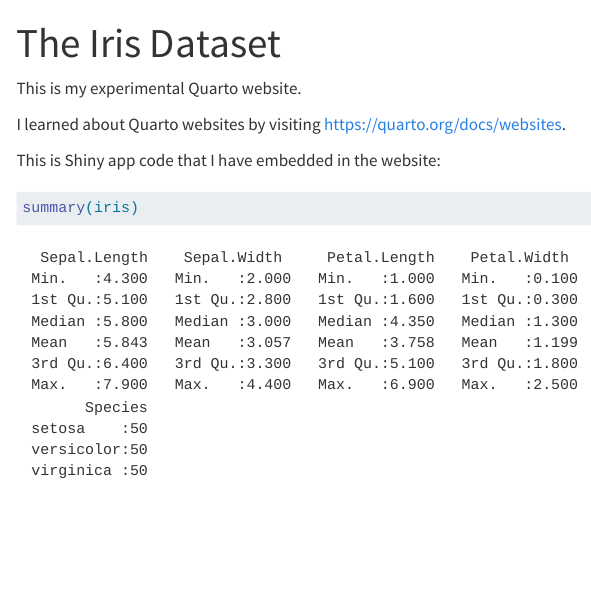
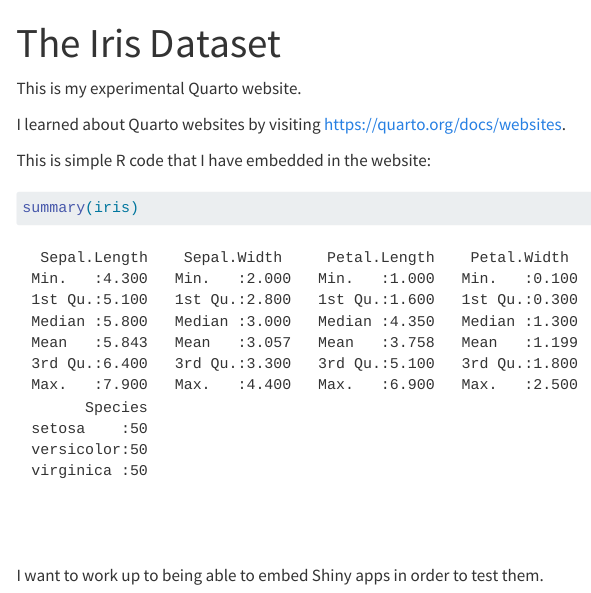
Before and after one commit to DSD-resilience/my-Quarto-site-x, a Quarto document (index.qmd): the page in a window 1100 px wide, from its top. Rendered offline with R 4.5, knitr and Pandoc in place of Quarto, with nearby package versions; menus at the side of the page are left out.

Commit message:
website updates

````diff
--- a/index.qmd
+++ b/index.qmd
@@ -6,9 +6,11 @@ This is my experimental Quarto website.
 
 I learned about Quarto websites by visiting <https://quarto.org/docs/websites>.
 
-This is Shiny app code that I have embedded in the website:
+This is simple R code that I have embedded in the website:
 
 ```{r simple-code}
 summary(iris)
 
 ```
+
+I want to work up to being able to embed Shiny apps in order to test them.
````
Also changed, not shown: git-commit-changes-commands-for-terminal.R (added, +3 -0 lines), docs/search.json, 4 other files.
